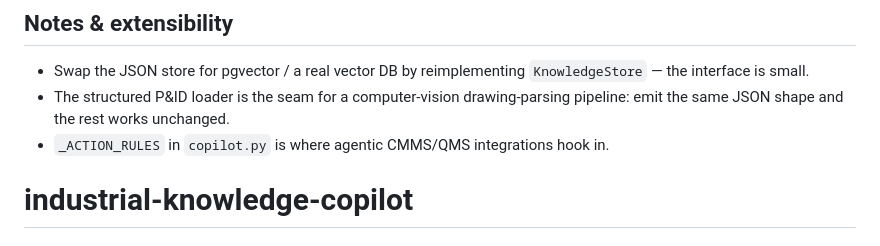
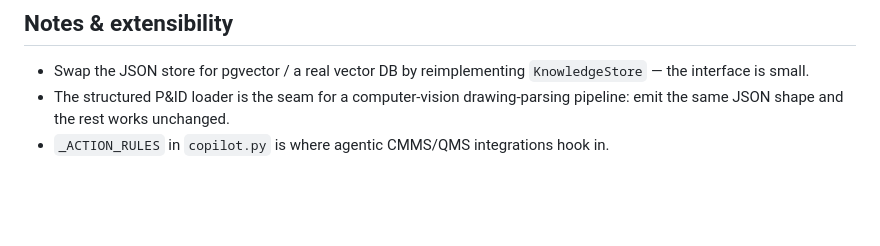
Before and after one commit to adityavishwakarma69/industrial-knowledge-copilot, a Markdown page: README.md, the part around the change. GitHub-like rendering; blank space fills up the shorter version.

Commit message:
Remove section header for industrial-knowledge-copilot

```diff
--- a/README.md
+++ b/README.md
@@ -177,4 +177,3 @@ tests/
 * The structured P&ID loader is the seam for a computer-vision drawing-parsing
   pipeline: emit the same JSON shape and the rest works unchanged.
 * `_ACTION_RULES` in `copilot.py` is where agentic CMMS/QMS integrations hook in.
-# industrial-knowledge-copilot
```
